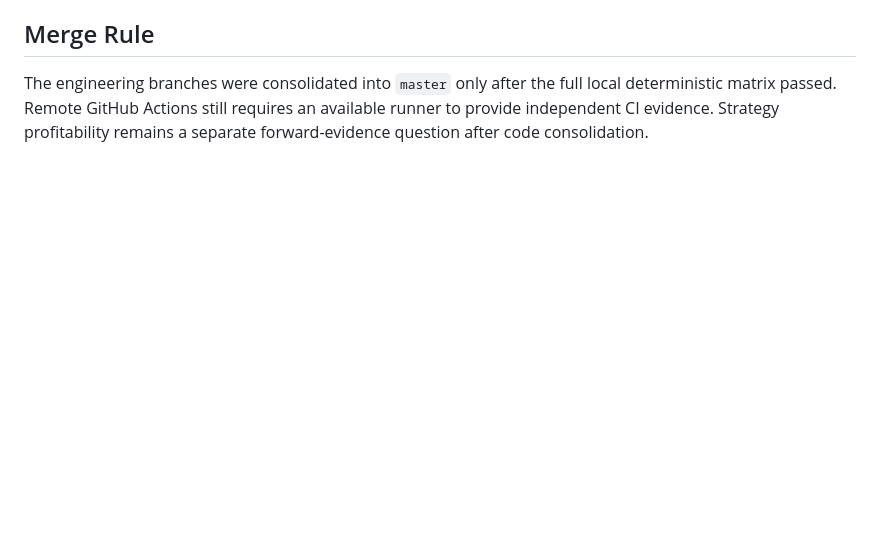
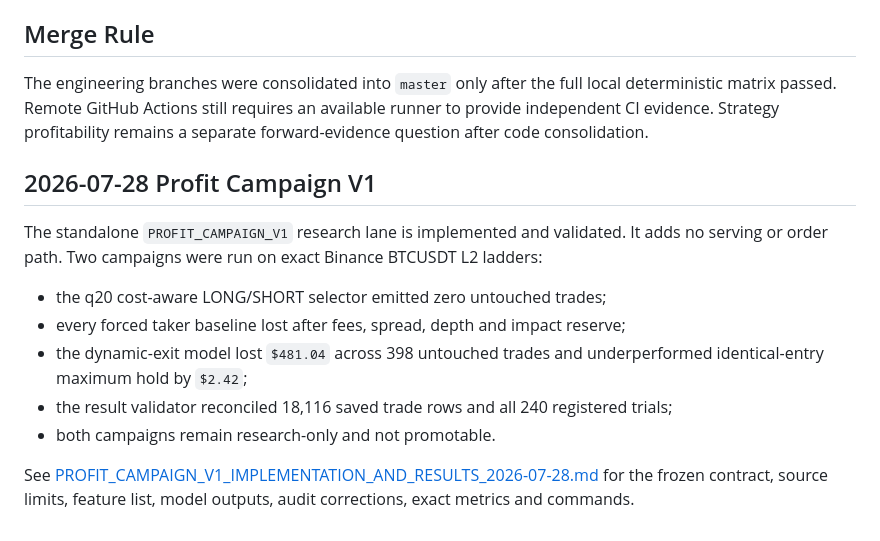
Before and after one commit to 1rahulvijay/BTC-Prediction-Tool, a Markdown page: docs/active/QUANT_PLATFORM_V1_IMPLEMENTATION_STATUS_2026-07-27.md, the part around the change. Rendered like a GitHub page; blank space fills up the shorter version.

```diff
--- a/docs/active/QUANT_PLATFORM_V1_IMPLEMENTATION_STATUS_2026-07-27.md
+++ b/docs/active/QUANT_PLATFORM_V1_IMPLEMENTATION_STATUS_2026-07-27.md
@@ -376,3 +376,22 @@ The engineering branches were consolidated into `master` only after the full
 local deterministic matrix passed. Remote GitHub Actions still requires an
 available runner to provide independent CI evidence. Strategy profitability
 remains a separate forward-evidence question after code consolidation.
+
+## 2026-07-28 Profit Campaign V1
+
+The standalone `PROFIT_CAMPAIGN_V1` research lane is implemented and validated.
+It adds no serving or order path. Two campaigns were run on exact Binance
+BTCUSDT L2 ladders:
+
+- the q20 cost-aware LONG/SHORT selector emitted zero untouched trades;
+- every forced taker baseline lost after fees, spread, depth and impact reserve;
+- the dynamic-exit model lost `$481.04` across 398 untouched trades and
+  underperformed identical-entry maximum hold by `$2.42`;
+- the result validator reconciled 18,116 saved trade rows and all 240 registered
+  trials;
+- both campaigns remain research-only and not promotable.
+
+See
+[PROFIT_CAMPAIGN_V1_IMPLEMENTATION_AND_RESULTS_2026-07-28.md](PROFIT_CAMPAIGN_V1_IMPLEMENTATION_AND_RESULTS_2026-07-28.md)
+for the frozen contract, source limits, feature list, model outputs, audit
+corrections, exact metrics and commands.
```
Also changed, not shown: docs/README.md (+6 -0 lines), docs/active/PROFIT_CAMPAIGN_V1_IMPLEMENTATION_AND_RESULTS_2026-07-28.md (added, +413 -0 lines).
